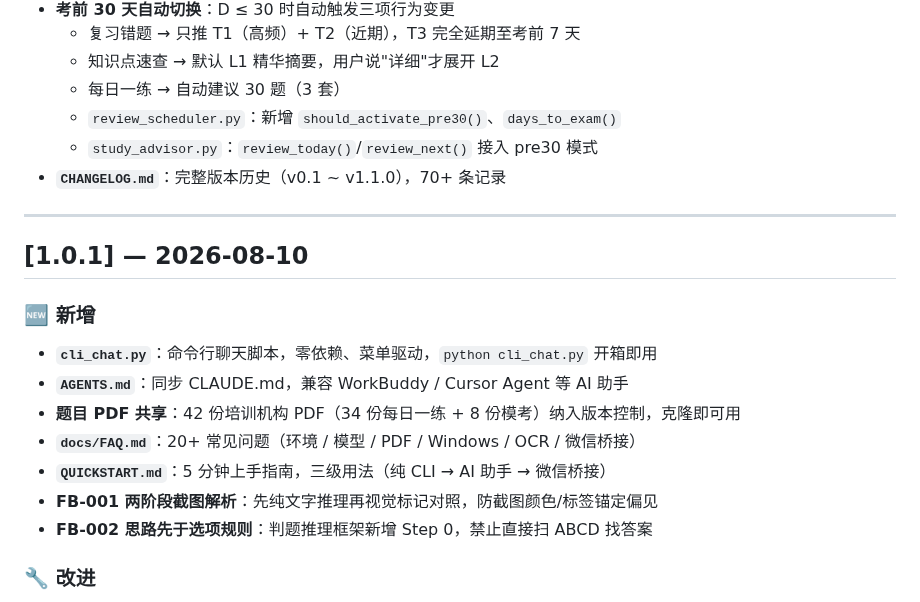
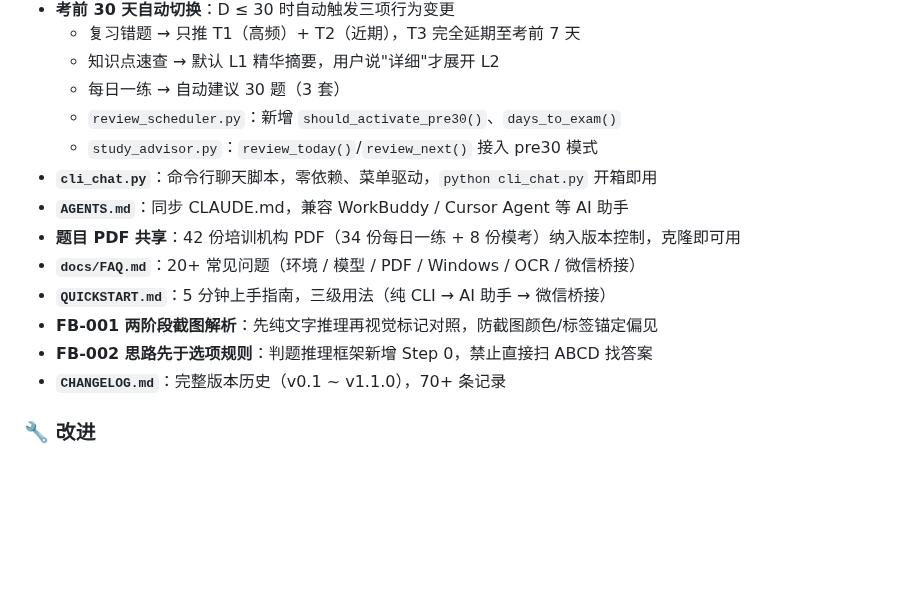
Before and after one commit to Lucile-ya/pmp-athena, a Markdown page: CHANGELOG.md, the part around the change. Drawn GitHub-style; blank space fills up the shorter version.

Commit message:
docs: fix CHANGELOG — merge fake v1.0.1 into v1.1.0

```diff
--- a/CHANGELOG.md
+++ b/CHANGELOG.md
@@ -19,14 +19,6 @@
   - 每日一练 → 自动建议 30 题（3 套）
   - `review_scheduler.py`：新增 `should_activate_pre30()`、`days_to_exam()`
   - `study_advisor.py`：`review_today()`/`review_next()` 接入 pre30 模式
-- **`CHANGELOG.md`**：完整版本历史（v0.1 ~ v1.1.0），70+ 条记录
-
----
-
-## [1.0.1] — 2026-08-10
-
-### 🆕 新增
-
 - **`cli_chat.py`**：命令行聊天脚本，零依赖、菜单驱动，`python cli_chat.py` 开箱即用
 - **`AGENTS.md`**：同步 CLAUDE.md，兼容 WorkBuddy / Cursor Agent 等 AI 助手
 - **题目 PDF 共享**：42 份培训机构 PDF（34 份每日一练 + 8 份模考）纳入版本控制，克隆即可用
@@ -34,6 +26,7 @@
 - **`QUICKSTART.md`**：5 分钟上手指南，三级用法（纯 CLI → AI 助手 → 微信桥接）
 - **FB-001 两阶段截图解析**：先纯文字推理再视觉标记对照，防截图颜色/标签锚定偏见
 - **FB-002 思路先于选项规则**：判题推理框架新增 Step 0，禁止直接扫 ABCD 找答案
+- **`CHANGELOG.md`**：完整版本历史（v0.1 ~ v1.1.0），70+ 条记录
 
 ### 🔧 改进
 
```
